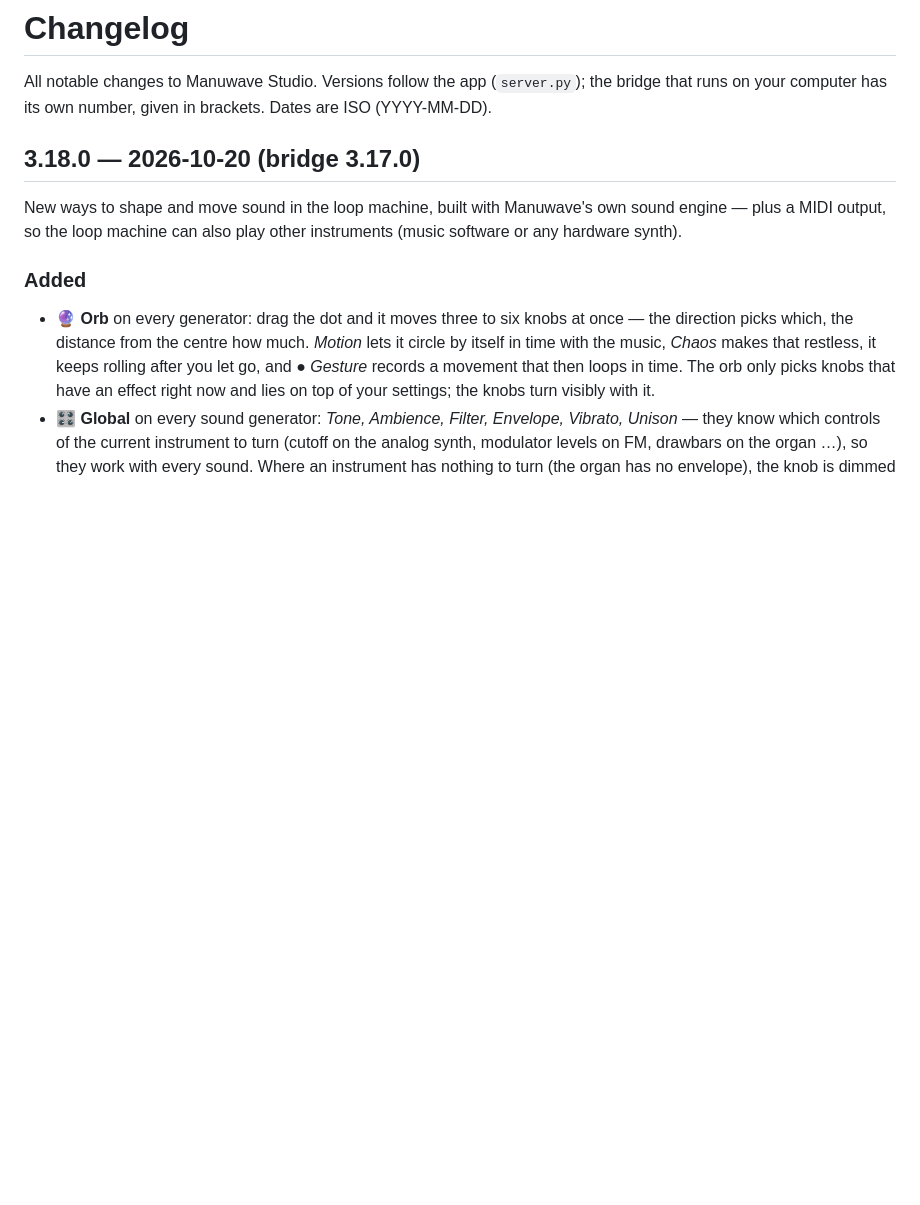
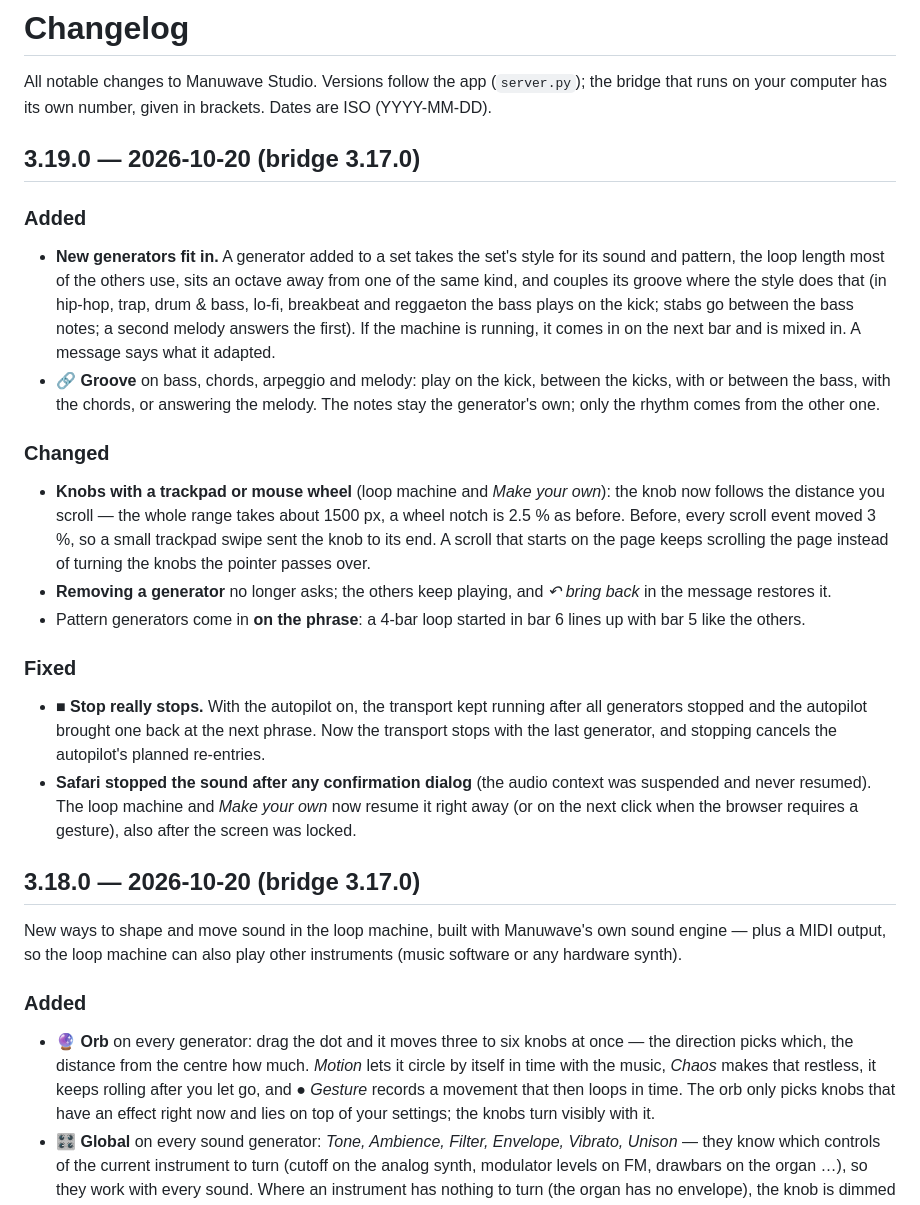
Before and after one commit to robeertm/manuwave-studio, a Markdown page: CHANGELOG.md, the part around the change. GitHub-like rendering; blank space fills up the shorter version.

```diff
--- a/CHANGELOG.md
+++ b/CHANGELOG.md
@@ -2,6 +2,34 @@
 
 All notable changes to Manuwave Studio. Versions follow the app (`server.py`); the bridge that runs on your
 computer has its own number, given in brackets. Dates are ISO (YYYY-MM-DD).
+
+## 3.19.0 — 2026-10-20 (bridge 3.17.0)
+
+### Added
+- **New generators fit in.** A generator added to a set takes the set's style for its sound and pattern, the loop
+  length most of the others use, sits an octave away from one of the same kind, and couples its groove where the style
+  does that (in hip-hop, trap, drum & bass, lo-fi, breakbeat and reggaeton the bass plays on the kick; stabs go between
+  the bass notes; a second melody answers the first). If the machine is running, it comes in on the next bar and is
+  mixed in. A message says what it adapted.
+- **🔗 Groove** on bass, chords, arpeggio and melody: play on the kick, between the
+  kicks, with or between the bass, with the chords, or answering the melody. The notes stay the generator's own; only the
+  rhythm comes from the other one.
+
+### Changed
+- **Knobs with a trackpad or mouse wheel** (loop machine and *Make your own*): the knob now follows the distance you
+  scroll — the whole range takes about 1500 px, a wheel notch is 2.5 % as before. Before, every scroll event moved 3 %, so
+  a small trackpad swipe sent the knob to its end. A scroll that starts on the page keeps scrolling the page instead of
+  turning the knobs the pointer passes over.
+- **Removing a generator** no longer asks; the others keep playing, and *↶ bring back* in the message restores it.
+- Pattern generators come in **on the phrase**: a 4-bar loop started in bar 6 lines up with bar 5 like the others.
+
+### Fixed
+- **■ Stop really stops.** With the autopilot on, the transport kept running after all generators stopped and the
+  autopilot brought one back at the next phrase. Now the transport stops with the last generator, and stopping cancels
+  the autopilot's planned re-entries.
+- **Safari stopped the sound after any confirmation dialog** (the audio context was suspended and never resumed). The
+  loop machine and *Make your own* now resume it right away (or on the next click when the browser requires a gesture),
+  also after the screen was locked.
 
 ## 3.18.0 — 2026-10-20 (bridge 3.17.0)
 
```
Also changed, not shown: README.md (+1 -0 lines), docs/screenshots/loops_ki.png, docs/screenshots/loops_orb.png, 9 other files.
